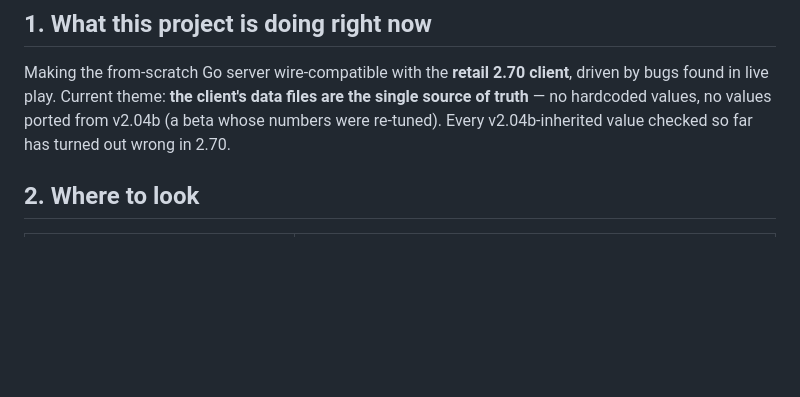
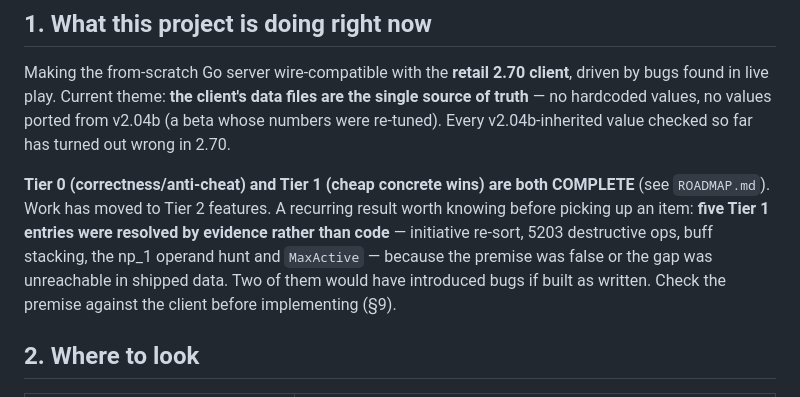
Before and after one commit to StarLoco/StarLoco-Arena, a Markdown page: server/docs/STATUS.md, the part around the change. GitHub-like rendering; blank space fills up the shorter version.

```diff
--- a/server/docs/STATUS.md
+++ b/server/docs/STATUS.md
@@ -13,6 +13,14 @@ Making the from-scratch Go server wire-compatible with the **retail 2.70 client*
 by bugs found in live play. Current theme: **the client's data files are the single source
 of truth** — no hardcoded values, no values ported from v2.04b (a beta whose numbers were
 re-tuned). Every v2.04b-inherited value checked so far has turned out wrong in 2.70.
+
+**Tier 0 (correctness/anti-cheat) and Tier 1 (cheap concrete wins) are both COMPLETE**
+(see `ROADMAP.md`). Work has moved to Tier 2 features. A recurring result worth knowing
+before picking up an item: **five Tier 1 entries were resolved by evidence rather than
+code** — initiative re-sort, 5203 destructive ops, buff stacking, the np_1 operand hunt
+and `MaxActive` — because the premise was false or the gap was unreachable in shipped
+data. Two of them would have introduced bugs if built as written. Check the premise
+against the client before implementing (§9).
 
 ## 2. Where to look
 
```
Also changed, not shown: ROADMAP.md (+4 -2 lines).
